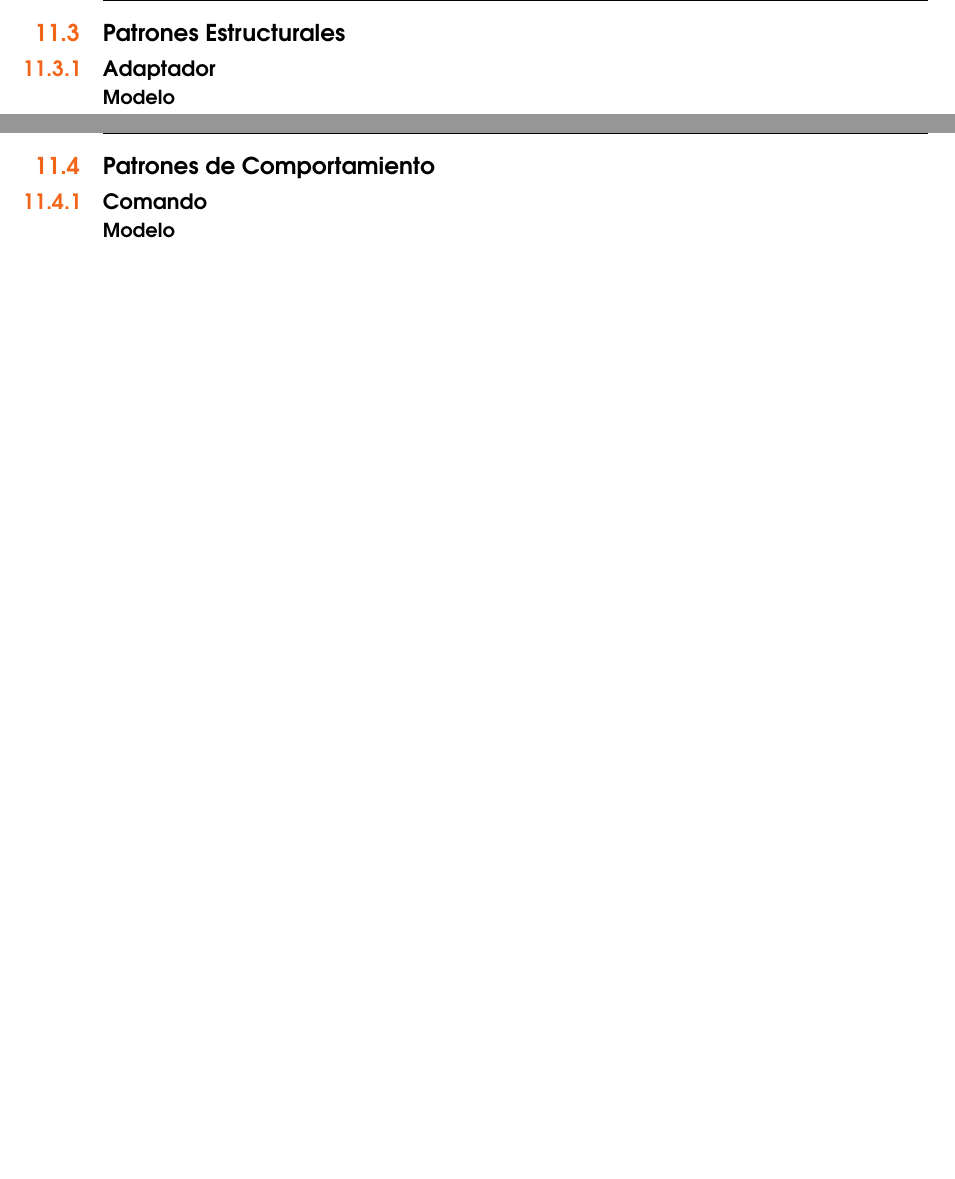
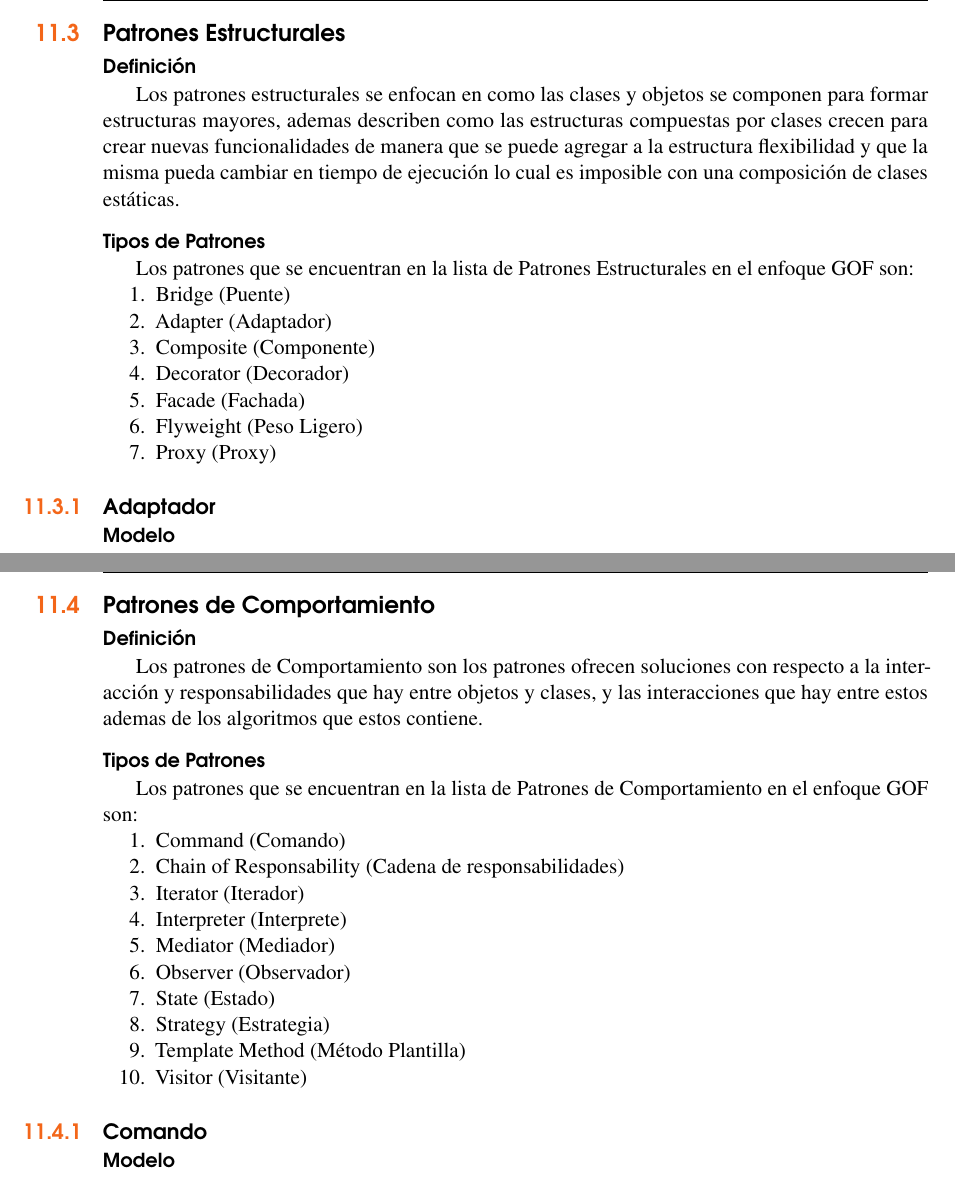
Before and after one commit to JuanPiedrahita/arquitectura_patrones, a LaTeX book (informe/informe.tex, which reads informe/arquitectura/patrones.tex): two parts of pages 91 and 104 of 135 before the commit and two parts of pages 92 and 105 of 135 after it, joined at a grey line, cut so that both start at the same text, the shorter picture padded with empty space. Compiled offline with pdfLaTeX.

Commit message:
Se agrega introducciones de los patrones de diseño

```diff
--- a/informe/arquitectura/patrones.tex
+++ b/informe/arquitectura/patrones.tex
@@ -42,6 +78,19 @@
 \newpage
 
 \section{Patrones Estructurales}
+\paragraph{Definición}
+Los patrones estructurales se enfocan en como las clases y objetos se componen para formar estructuras mayores, ademas describen como las estructuras compuestas por clases crecen para crear nuevas funcionalidades de manera que se puede agregar a la estructura flexibilidad y que la misma pueda cambiar en tiempo de ejecución lo cual es imposible con una composición de clases estáticas.
+\paragraph{Tipos de Patrones}
+Los patrones que se encuentran en la lista de Patrones Estructurales en el enfoque GOF son:
+\begin{enumerate}
+	\item Bridge (Puente)
+	\item Adapter (Adaptador)
+	\item Composite (Componente)
+	\item Decorator (Decorador)
+	\item Facade (Fachada)
+	\item Flyweight (Peso Ligero)
+	\item Proxy (Proxy)
+\end{enumerate}
 
 \subsection{Adaptador}
 \subsubsection{Modelo}
@@ -98,6 +147,22 @@ El patrón bridge, es un puente entre la abstracción de una base de datos y sus
 \newpage
 
 \section{Patrones de Comportamiento}
+\paragraph{Definición}
+Los patrones de Comportamiento son los patrones ofrecen soluciones con respecto a la interacción y responsabilidades que hay entre objetos y clases, y las interacciones que hay entre estos ademas de los algoritmos que estos contiene.
+\paragraph{Tipos de Patrones}
+Los patrones que se encuentran en la lista de Patrones de Comportamiento en el enfoque GOF son:
+\begin{enumerate}
+	\item Command (Comando)
+	\item Chain of Responsability (Cadena de responsabilidades)
+	\item Iterator (Iterador)
+	\item Interpreter (Interprete)
+	\item Mediator (Mediador)
+	\item Observer (Observador)
+	\item State (Estado)
+	\item Strategy (Estrategia)
+	\item Template Method (Método Plantilla)
+	\item Visitor (Visitante)
+\end{enumerate}
 
 \subsection{Comando}
 \subsubsection{Modelo}
```
Also changed, not shown: informe/informe.bbl, informe/informe.pdf, informe/arquitectura/patrones.tex (40 more changed lines), 12 other files.
